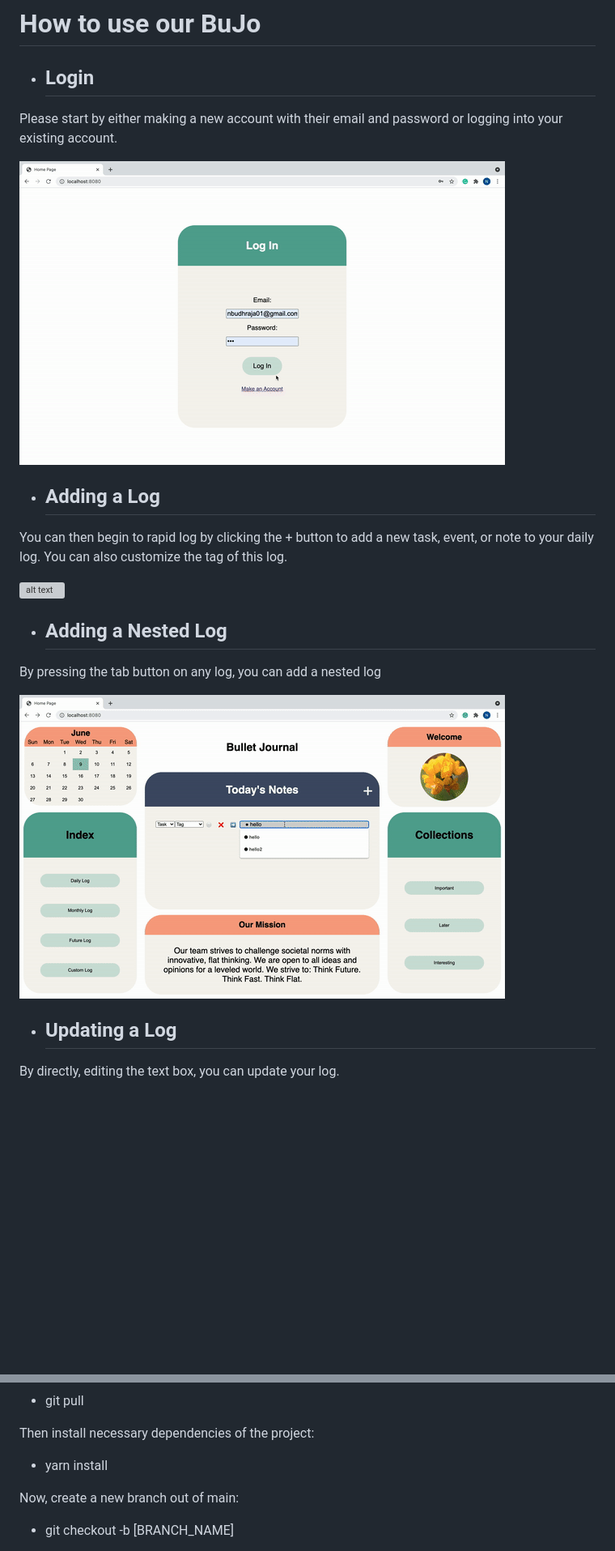
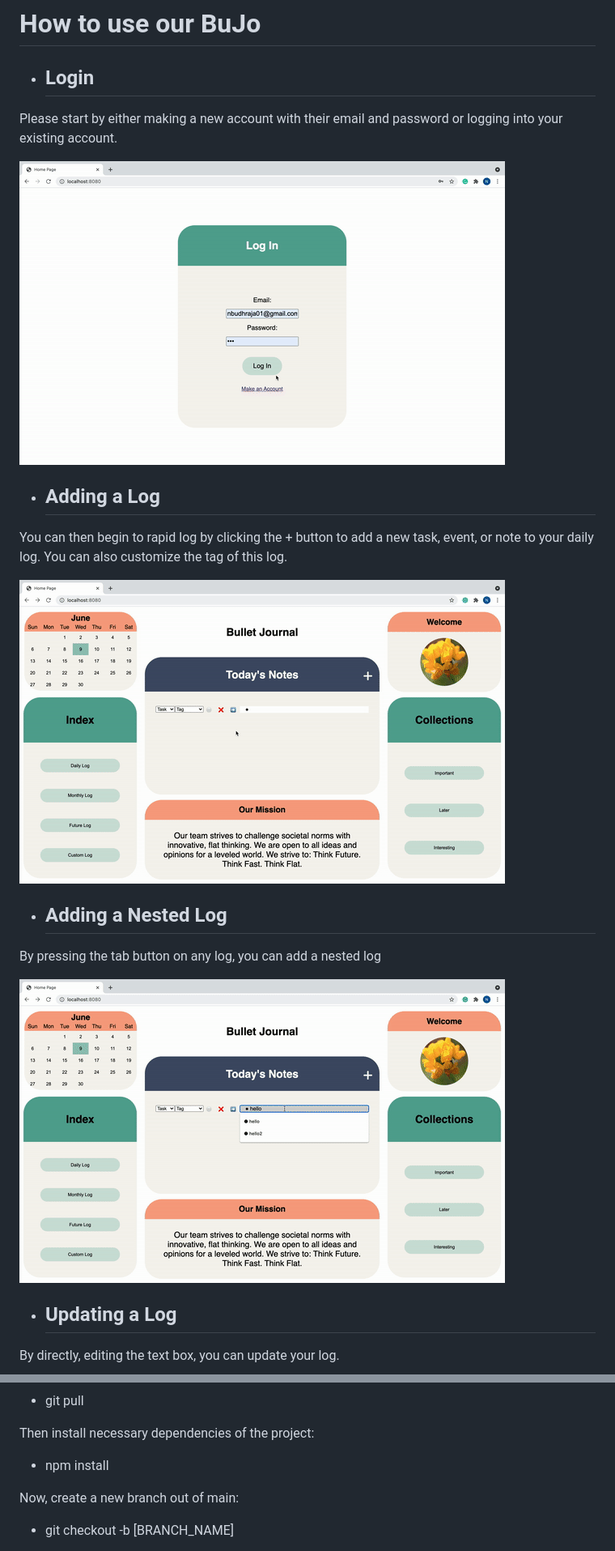
Before and after one commit to cse110-sp21-group8/cse110-sp21-group8, a Markdown page: onboarding.md, 2 parts joined by grey strips. Shown: that part at 81% size. Rendered like a GitHub page; pictures changed too: images/rapidlog.gif (added); blank space fills up the shorter version; grey boxes are pictures that could not be loaded.

```diff
--- a/onboarding.md
+++ b/onboarding.md
@@ -63,17 +63,17 @@
 - ## Login
 Please start by either making a new account with their email and password or logging into your existing account.
 
-![alt text](/images/introduction.gif)
+![alt text](images/introduction.gif)
 
 - ## Adding a Log
 You can then begin to rapid log by clicking the + button to add a new task, event, or note to your daily log. You can also customize the tag of this log.
 
-![alt text](/images/rapidlog.gif)
+![alt text](images/rapidlog.gif)
 
 - ## Adding a Nested Log
 By pressing the tab button on any log, you can add a nested log
 
-![alt text](/images/subtask.gif)
+![alt text](images/subtask.gif)
 
 - ## Updating a Log
 By directly, editing the text box, you can update your log.
@@ -124,7 +124,7 @@ Remember to pull any remote code to your local computer before working:
 - git pull
 
 Then install necessary dependencies of the project:
-- yarn install
+- npm install
 
 Now, create a new branch out of main:
 - git checkout -b [BRANCH_NAME]
```
Also changed, not shown: other parts of onboarding.md (+9 -9 lines), onboard.md (added, +61 -0 lines), images/app-login.png (added), images/app-signup.png (added), images/build-success.png (added), 6 other files.
